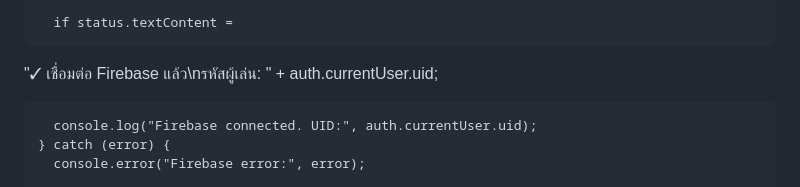
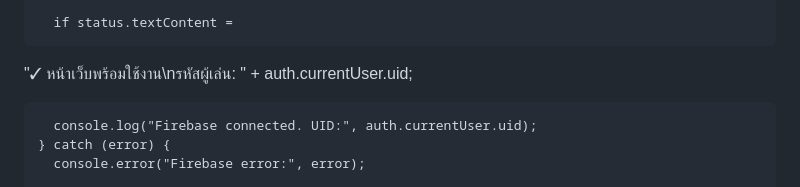
Before and after one commit to Miwmiw012/EasyDND, a Markdown page: README.md, the part around the change. GitHub-like rendering.

```diff
--- a/README.md
+++ b/README.md
@@ -102,7 +102,7 @@ By MZNR
       await signInAnonymously(auth);
 
       if status.textContent =
-  "✓ เชื่อมต่อ Firebase แล้ว\nรหัสผู้เล่น: " + auth.currentUser.uid;
+  "✓ หน้าเว็บพร้อมใช้งาน\nรหัสผู้เล่น: " + auth.currentUser.uid;
 
       console.log("Firebase connected. UID:", auth.currentUser.uid);
     } catch (error) {
```
